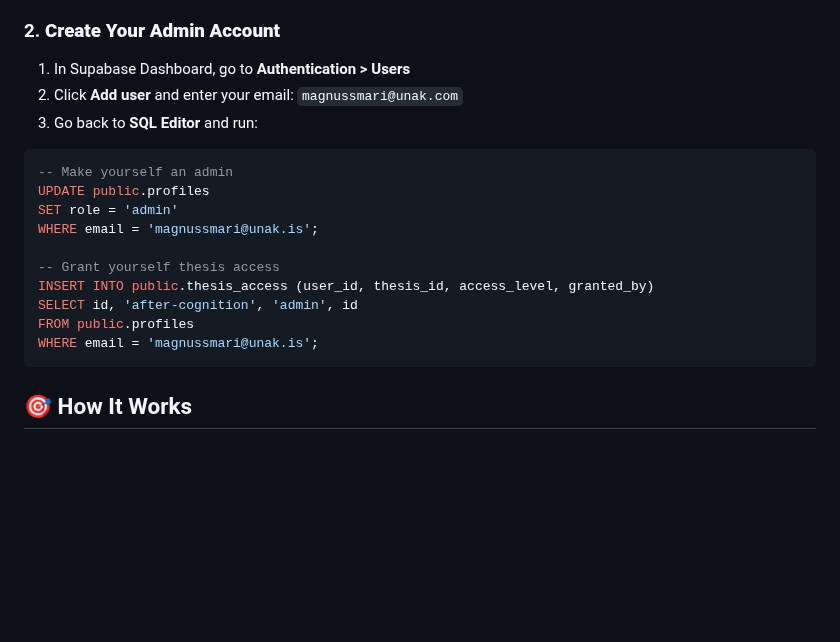
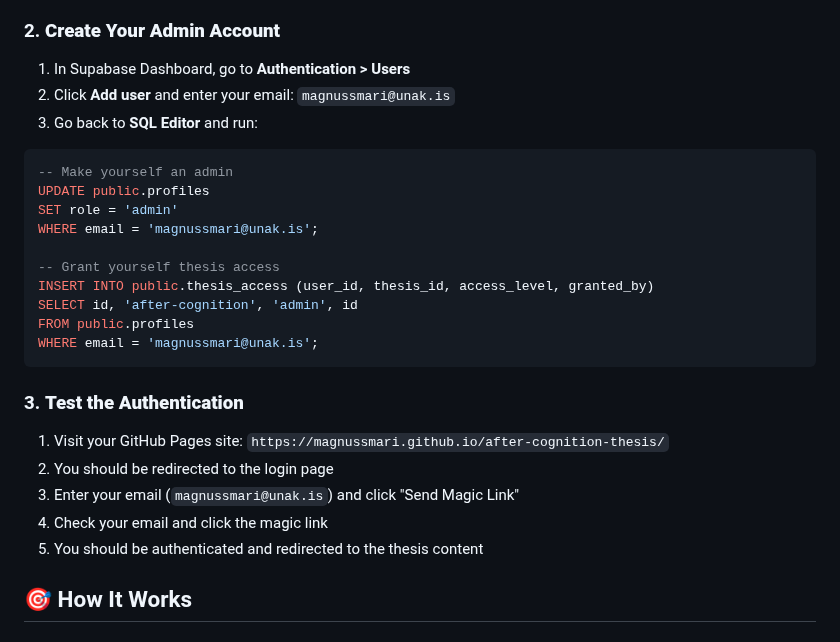
Before and after one commit to Magnussmari/after-cognition-thesis, a Markdown page: IMPLEMENTATION_COMPLETE.md, the part around the change. Rendered like a GitHub page; blank space fills up the shorter version.

Commit message:
Trigger test

````diff
--- a/IMPLEMENTATION_COMPLETE.md
+++ b/IMPLEMENTATION_COMPLETE.md
@@ -38,7 +38,7 @@
 
 ### 2. **Create Your Admin Account**
 1. In Supabase Dashboard, go to **Authentication > Users**
-2. Click **Add user** and enter your email: `magnussmari@unak.com`
+2. Click **Add user** and enter your email: `magnussmari@unak.is`
 3. Go back to **SQL Editor** and run:
 
 ```sql
@@ -53,6 +53,13 @@ SELECT id, 'after-cognition', 'admin', id
 FROM public.profiles
 WHERE email = 'magnussmari@unak.is';
 ```
+
+### 3. **Test the Authentication**
+1. Visit your GitHub Pages site: `https://magnussmari.github.io/after-cognition-thesis/`
+2. You should be redirected to the login page
+3. Enter your email (`magnussmari@unak.is`) and click "Send Magic Link"
+4. Check your email and click the magic link
+5. You should be authenticated and redirected to the thesis content
 
 ## 🎯 How It Works
 
````
